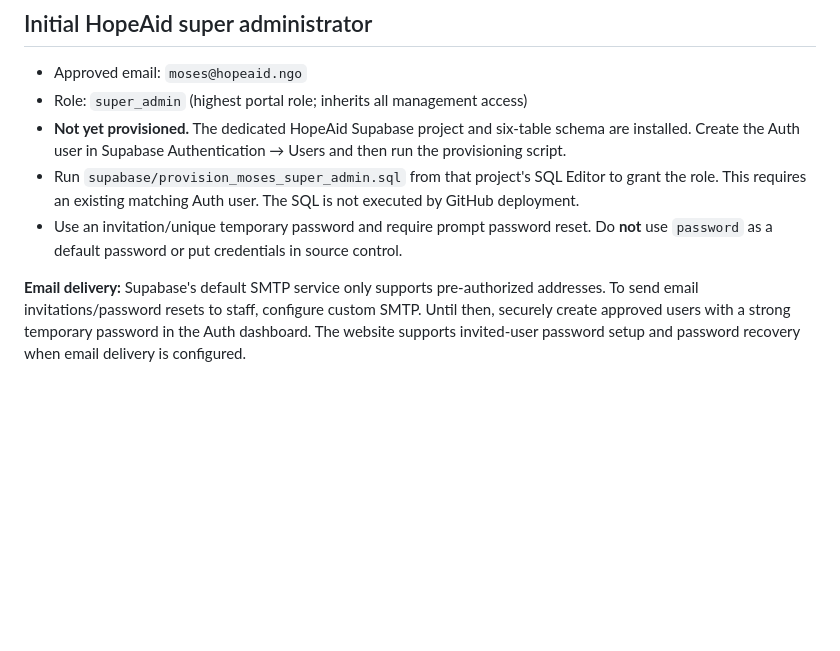
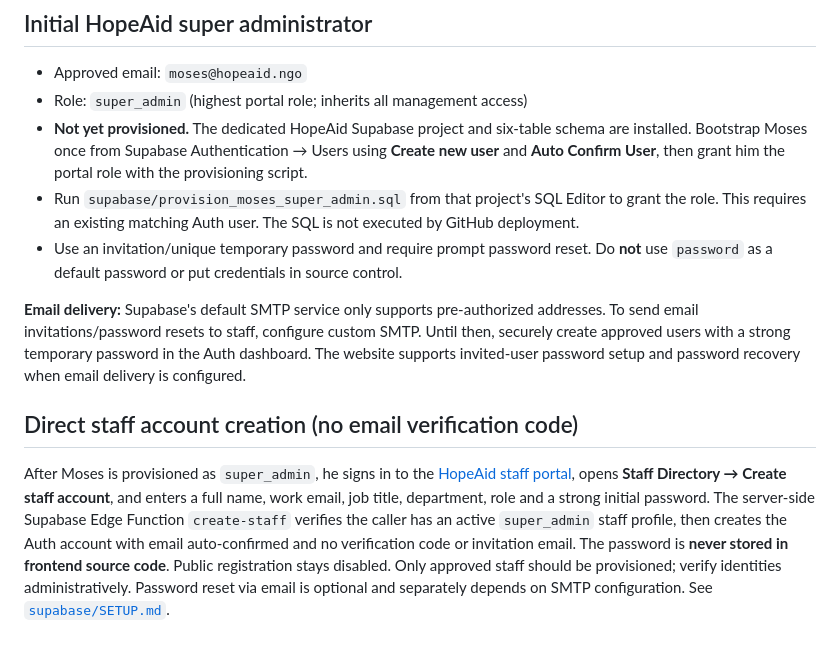
Before and after one commit to pludabtechnologieslimited-create/hopeaid-staff, a Markdown page: README.md, the part around the change. GitHub-like rendering; blank space fills up the shorter version.

Commit message:
Explain active Super Admin staff onboarding without verification codes

```diff
--- a/README.md
+++ b/README.md
@@ -28,8 +28,12 @@ The HopeAid site's palette informed this design: deep blue and green. This is no
 
 - Approved email: `moses@hopeaid.ngo`
 - Role: `super_admin` (highest portal role; inherits all management access)
-- **Not yet provisioned.** The dedicated HopeAid Supabase project and six-table schema are installed. Create the Auth user in Supabase Authentication → Users and then run the provisioning script.
+- **Not yet provisioned.** The dedicated HopeAid Supabase project and six-table schema are installed. Bootstrap Moses once from Supabase Authentication → Users using **Create new user** and **Auto Confirm User**, then grant him the portal role with the provisioning script.
 - Run `supabase/provision_moses_super_admin.sql` from that project's SQL Editor to grant the role. This requires an existing matching Auth user. The SQL is not executed by GitHub deployment.
 - Use an invitation/unique temporary password and require prompt password reset. Do **not** use `password` as a default password or put credentials in source control.
 
 **Email delivery:** Supabase's default SMTP service only supports pre-authorized addresses. To send email invitations/password resets to staff, configure custom SMTP. Until then, securely create approved users with a strong temporary password in the Auth dashboard. The website supports invited-user password setup and password recovery when email delivery is configured.
+
+## Direct staff account creation (no email verification code)
+
+After Moses is provisioned as `super_admin`, he signs in to the [HopeAid staff portal](https://staff.hopeaid.ngo), opens **Staff Directory → Create staff account**, and enters a full name, work email, job title, department, role and a strong initial password. The server-side Supabase Edge Function `create-staff` verifies the caller has an active `super_admin` staff profile, then creates the Auth account with email auto-confirmed and no verification code or invitation email. The password is **never stored in frontend source code**. Public registration stays disabled. Only approved staff should be provisioned; verify identities administratively. Password reset via email is optional and separately depends on SMTP configuration. See [`supabase/SETUP.md`](supabase/SETUP.md).
```
